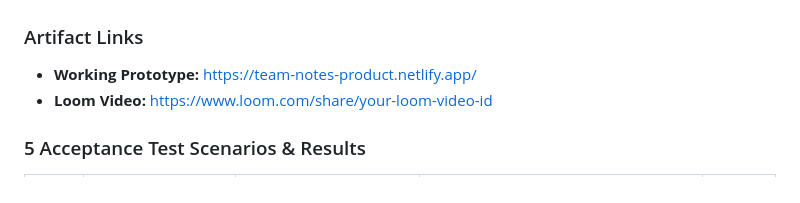
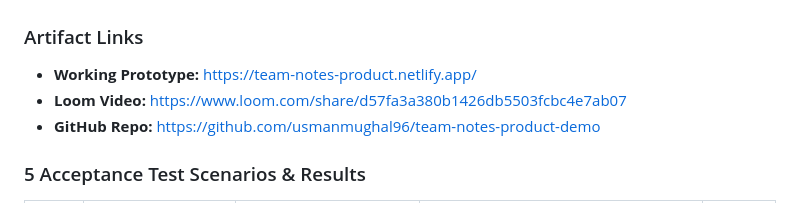
Before and after one commit to usmanmughal96/team-notes-product-demo, a Markdown page: final directive.md, the part around the change. Rendered like a GitHub page.

Commit message:
Update product requirements and testing documentation

```diff
--- a/final directive.md
+++ b/final directive.md
@@ -76,7 +76,8 @@
 
 ### Artifact Links
 * **Working Prototype:** [https://team-notes-product.netlify.app/](https://team-notes-product.netlify.app/)
-* **Loom Video:** [https://www.loom.com/share/your-loom-video-id](https://www.loom.com/share/your-loom-video-id)
+* **Loom Video:** [https://www.loom.com/share/d57fa3a380b1426db5503fcbc4e7ab07](https://www.loom.com/share/d57fa3a380b1426db5503fcbc4e7ab07)
+* **GitHub Repo:** [https://github.com/usmanmughal96/team-notes-product-demo](https://github.com/usmanmughal96/team-notes-product-demo)
 
 ### 5 Acceptance Test Scenarios & Results
 
```
